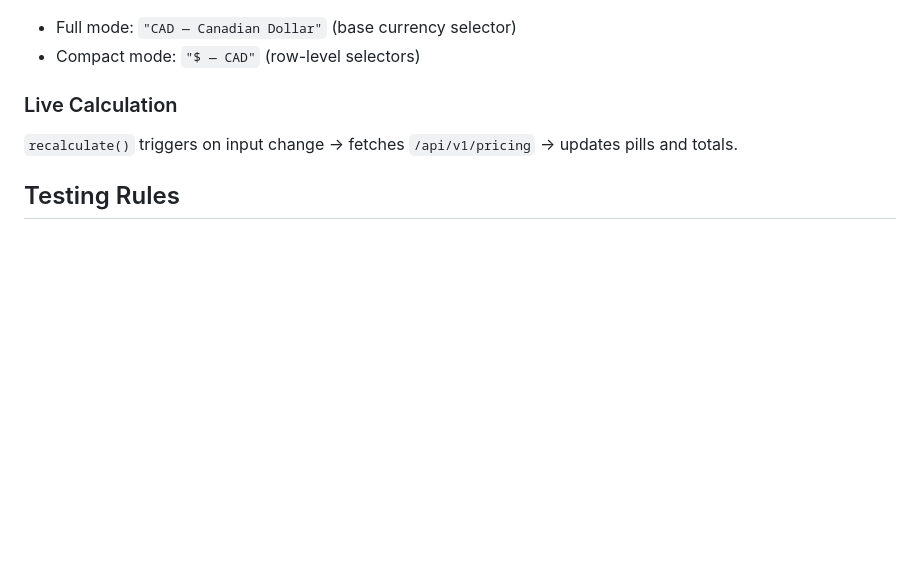
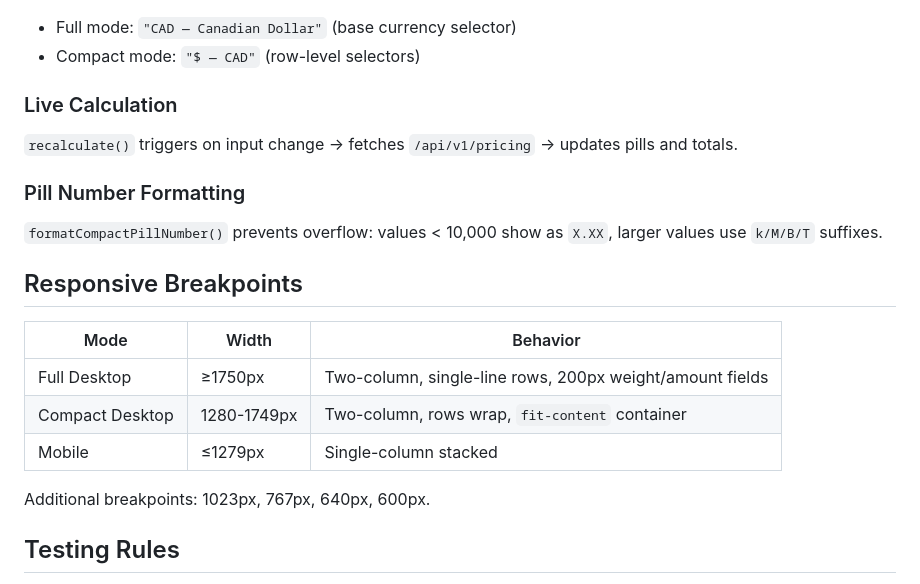
Before and after one commit to ace63093/zakatcalc, a Markdown page: AGENTS.md, the part around the change. Rendered like a GitHub page; blank space fills up the shorter version.

```diff
--- a/AGENTS.md
+++ b/AGENTS.md
@@ -140,6 +140,19 @@ WEIGHT_UNITS = {
 ### Live Calculation
 `recalculate()` triggers on input change → fetches `/api/v1/pricing` → updates pills and totals.
 
+### Pill Number Formatting
+`formatCompactPillNumber()` prevents overflow: values < 10,000 show as `X.XX`, larger values use `k/M/B/T` suffixes.
+
+## Responsive Breakpoints
+
+| Mode | Width | Behavior |
+|------|-------|----------|
+| Full Desktop | ≥1750px | Two-column, single-line rows, 200px weight/amount fields |
+| Compact Desktop | 1280-1749px | Two-column, rows wrap, `fit-content` container |
+| Mobile | ≤1279px | Single-column stacked |
+
+Additional breakpoints: 1023px, 767px, 640px, 600px.
+
 ## Testing Rules
 
 1. Every endpoint needs a test
```
Also changed, not shown: CLAUDE.md (+24 -2 lines).
